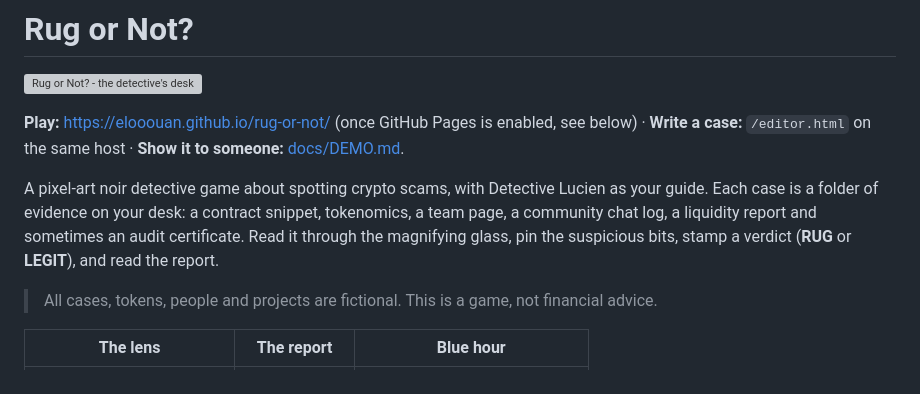
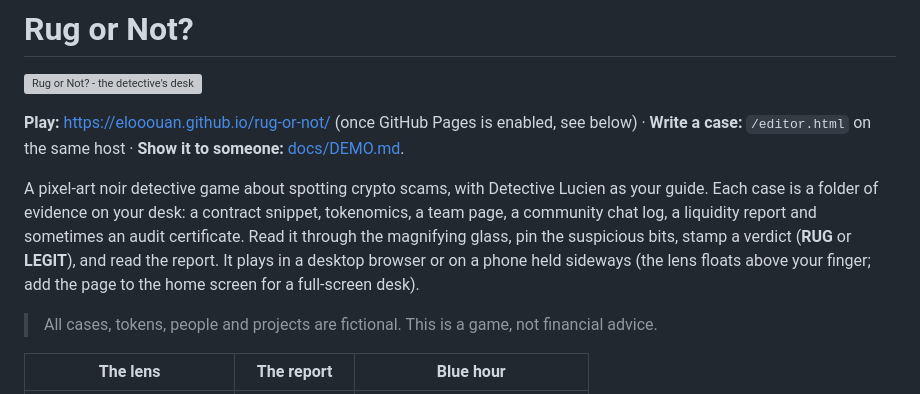
Before and after one commit to elooouan/rug-or-not, a Markdown page: README.md, the part around the change. GitHub-like rendering; grey boxes are pictures that could not be loaded.

Commit message:
README: plays on phones too

```diff
--- a/README.md
+++ b/README.md
@@ -9,6 +9,8 @@ A pixel-art noir detective game about spotting crypto scams, with Detective Luci
 evidence on your desk: a contract snippet, tokenomics, a team page, a community chat log,
 a liquidity report and sometimes an audit certificate. Read it through the magnifying
 glass, pin the suspicious bits, stamp a verdict (**RUG** or **LEGIT**), and read the report.
+It plays in a desktop browser or on a phone held sideways (the lens floats above your
+finger; add the page to the home screen for a full-screen desk).
 
 > All cases, tokens, people and projects are fictional. This is a game, not financial advice.
 
```
